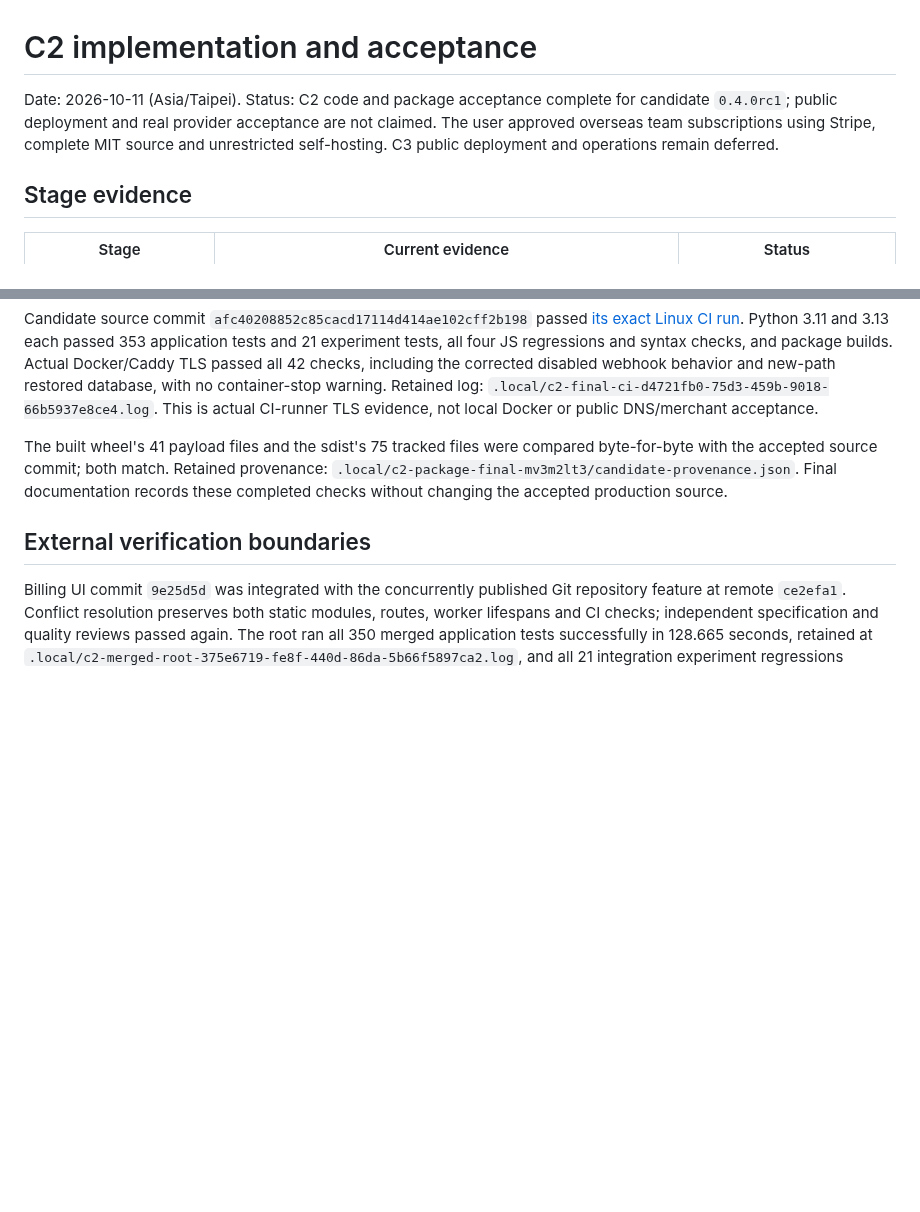
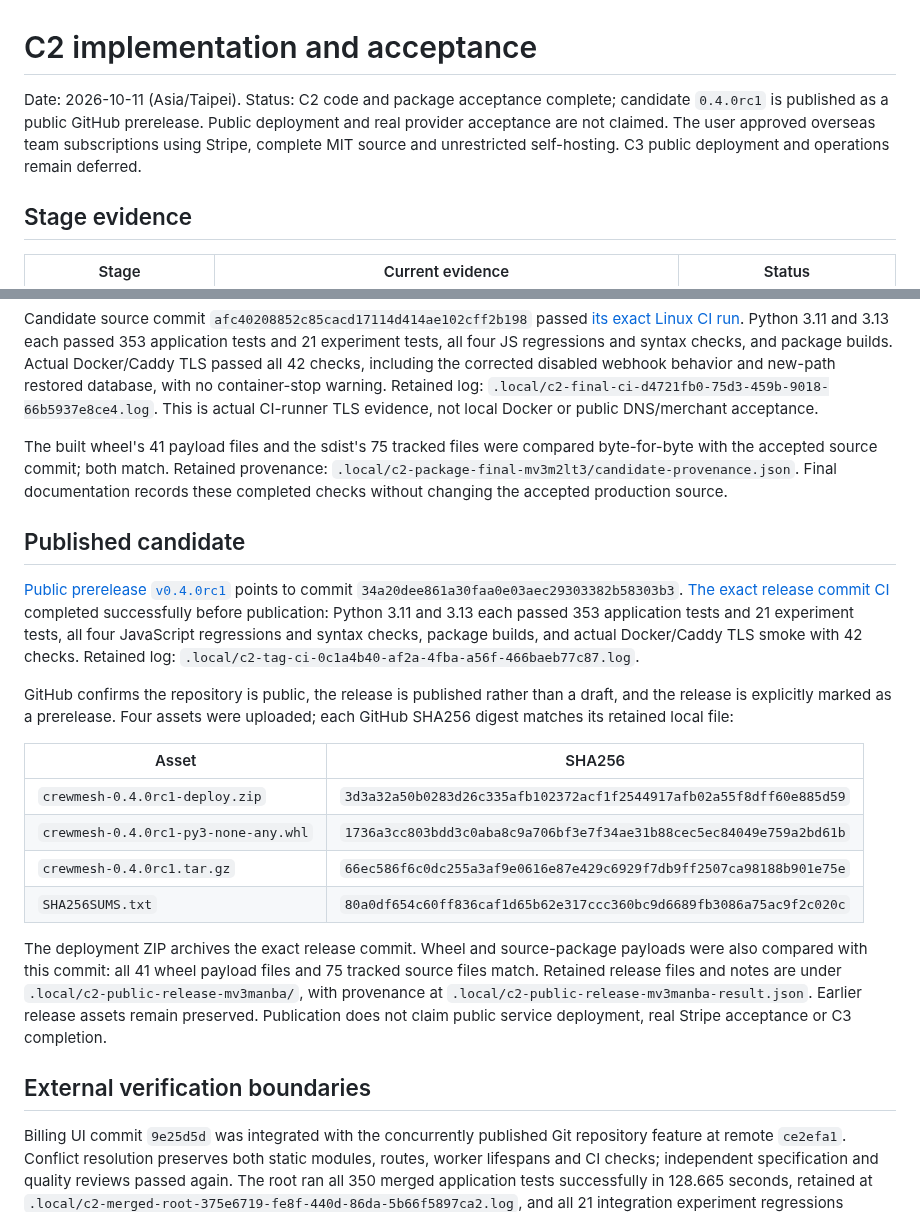
Before and after one commit to Weichenleeeee123/coopagents, a Markdown page: docs/commercial-c2-report.md, 2 parts joined by grey strips. Rendered like a GitHub page; blank space fills up the shorter version.

Commit message:
docs: record published C2 candidate and completed release plan

```diff
--- a/docs/commercial-c2-report.md
+++ b/docs/commercial-c2-report.md
@@ -1,6 +1,6 @@
 # C2 implementation and acceptance
 
-Date: 2026-10-11 (Asia/Taipei). Status: C2 code and package acceptance complete for candidate `0.4.0rc1`; public deployment and real provider acceptance are not claimed. The user approved overseas team subscriptions using Stripe, complete MIT source and unrestricted self-hosting. C3 public deployment and operations remain deferred.
+Date: 2026-10-11 (Asia/Taipei). Status: C2 code and package acceptance complete; candidate `0.4.0rc1` is published as a public GitHub prerelease. Public deployment and real provider acceptance are not claimed. The user approved overseas team subscriptions using Stripe, complete MIT source and unrestricted self-hosting. C3 public deployment and operations remain deferred.
 
 ## Stage evidence
 
@@ -46,6 +46,21 @@ Candidate source commit `afc40208852c85cacd17114d414ae102cff2b198` passed [its e
 
 The built wheel's 41 payload files and the sdist's 75 tracked files were compared byte-for-byte with the accepted source commit; both match. Retained provenance: `.local/c2-package-final-mv3m2lt3/candidate-provenance.json`. Final documentation records these completed checks without changing the accepted production source.
 
+## Published candidate
+
+[Public prerelease `v0.4.0rc1`](https://github.com/Weichenleeeee123/crewmesh/releases/tag/v0.4.0rc1) points to commit `34a20dee861a30faa0e03aec29303382b58303b3`. [The exact release commit CI](https://github.com/Weichenleeeee123/crewmesh/actions/runs/38128262118) completed successfully before publication: Python 3.11 and 3.13 each passed 353 application tests and 21 experiment tests, all four JavaScript regressions and syntax checks, package builds, and actual Docker/Caddy TLS smoke with 42 checks. Retained log: `.local/c2-tag-ci-0c1a4b40-af2a-4fba-a56f-466baeb77c87.log`.
+
+GitHub confirms the repository is public, the release is published rather than a draft, and the release is explicitly marked as a prerelease. Four assets were uploaded; each GitHub SHA256 digest matches its retained local file:
+
+| Asset | SHA256 |
+| --- | --- |
+| `crewmesh-0.4.0rc1-deploy.zip` | `3d3a32a50b0283d26c335afb102372acf1f2544917afb02a55f8dff60e885d59` |
+| `crewmesh-0.4.0rc1-py3-none-any.whl` | `1736a3cc803bdd3c0aba8c9a706bf3e7f34ae31b88cec5ec84049e759a2bd61b` |
+| `crewmesh-0.4.0rc1.tar.gz` | `66ec586f6c0dc255a3af9e0616e87e429c6929f7db9ff2507ca98188b901e75e` |
+| `SHA256SUMS.txt` | `80a0df654c60ff836caf1d65b62e317ccc360bc9d6689fb3086a75ac9f2c020c` |
+
+The deployment ZIP archives the exact release commit. Wheel and source-package payloads were also compared with this commit: all 41 wheel payload files and 75 tracked source files match. Retained release files and notes are under `.local/c2-public-release-mv3manba/`, with provenance at `.local/c2-public-release-mv3manba-result.json`. Earlier release assets remain preserved. Publication does not claim public service deployment, real Stripe acceptance or C3 completion.
+
 ## External verification boundaries
 
 Billing UI commit `9e25d5d` was integrated with the concurrently published Git repository feature at remote `ce2efa1`. Conflict resolution preserves both static modules, routes, worker lifespans and CI checks; independent specification and quality reviews passed again. The root ran all 350 merged application tests successfully in 128.665 seconds, retained at `.local/c2-merged-root-375e6719-fe8f-440d-86da-5b66f5897ca2.log`, and all 21 integration experiment regressions passed. This shared-source check is separate from the final candidate's package and container acceptance.
```
Also changed, not shown: docs/commercial-c2-plan.md (+1 -1 lines).
